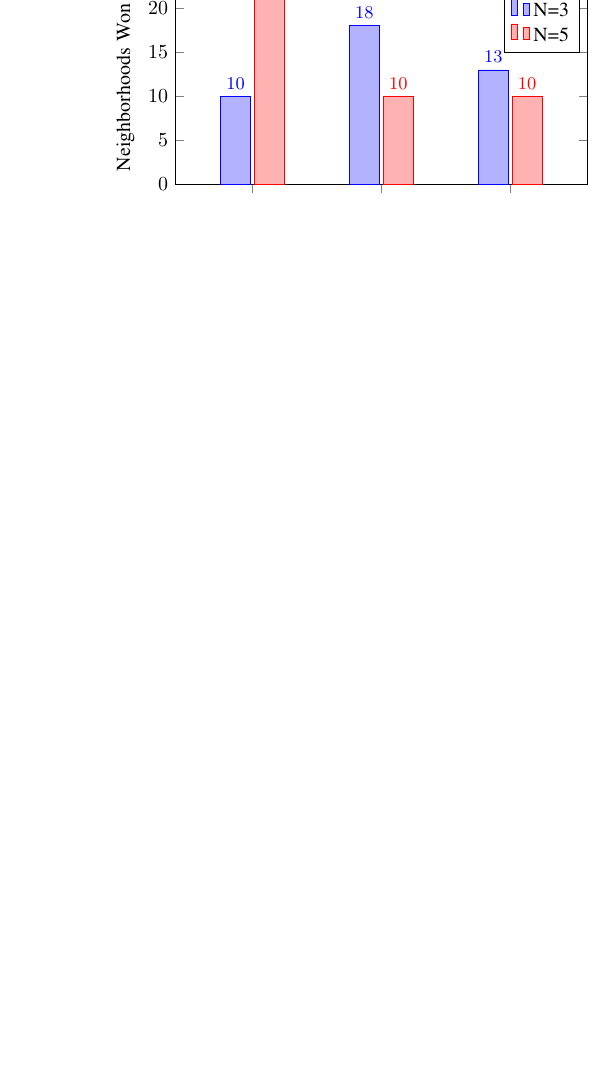
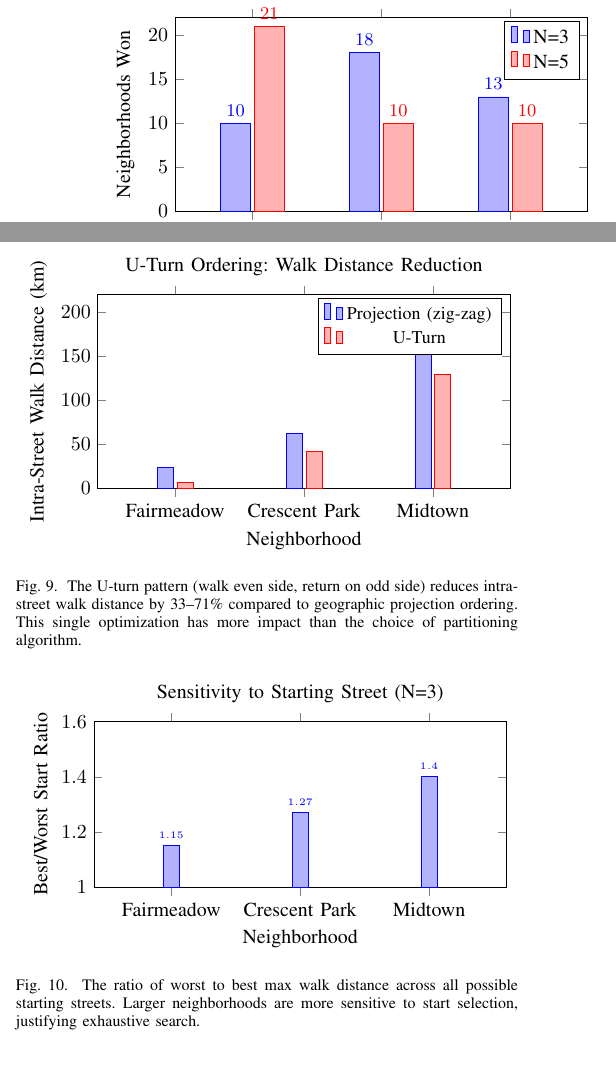
Before and after one commit to iannucci/auto-assign, a LaTeX paper (paper.tex): part of one column of page 5 of 6 before the commit and two parts of the columns of page 5 of 6 after it, the two joined at a grey line, cut at the place of the change, the shorter picture padded with empty space. Compiled offline with pdfLaTeX.

Commit message:
Update paper: revised summary table, added U-turn and start sensitivity charts

```diff
--- a/paper.tex
+++ b/paper.tex
@@ -516,9 +515,60 @@ Midtown & 202,936\,m & 129,121\,m & 36\% \\
 \end{center}
 \end{table}
 
+\begin{figure}[htbp]
+\centering
+\begin{tikzpicture}
+\begin{axis}[
+    ybar,
+    bar width=8pt,
+    xlabel={Neighborhood},
+    ylabel={Intra-Street Walk Distance (km)},
+    symbolic x coords={Fairmeadow, Crescent Park, Midtown},
+    xtick=data,
+    ymin=0, ymax=220,
+    width=\columnwidth,
+    height=5cm,
+    title={U-Turn Ordering: Walk Distance Reduction},
+    legend style={at={(0.98,0.98)},anchor=north east,font=\small},
+    enlarge x limits=0.3,
+]
+\addplot coordinates {(Fairmeadow,23.7) (Crescent Park,62.0) (Midtown,202.9)};
+\addplot coordinates {(Fairmeadow,6.8) (Crescent Park,41.5) (Midtown,129.1)};
+\legend{Projection (zig-zag), U-Turn}
+\end{axis}
+\end{tikzpicture}
+\caption{The U-turn pattern (walk even side, return on odd side) reduces intra-street walk distance by 33--71\% compared to geographic projection ordering. This single optimization has more impact than the choice of partitioning algorithm.}
+\label{fig:uturn}
+\end{figure}
+
 \subsection{Exhaustive Start Search}
 
 Testing all possible starting streets for chain-based algorithms (rather than a fixed sample of 5) improved max walk distance by 7--13\% over random selection. The best-to-worst starting street ratio ranged from 1.15$\times$ (small neighborhoods) to 1.53$\times$ (large neighborhoods).
+
+\begin{figure}[htbp]
+\centering
+\begin{tikzpicture}
+\begin{axis}[
+    ybar,
+    bar width=8pt,
+    xlabel={Neighborhood},
+    ylabel={Best/Worst Start Ratio},
+    symbolic x coords={Fairmeadow, Crescent Park, Midtown},
+    xtick=data,
+    ymin=1.0, ymax=1.6,
+    width=\columnwidth,
+    height=4.5cm,
+    title={Sensitivity to Starting Street (N=3)},
+    enlarge x limits=0.3,
+    nodes near coords,
+    every node near coord/.append style={font=\tiny},
+]
+\addplot coordinates {(Fairmeadow,1.15) (Crescent Park,1.27) (Midtown,1.40)};
+\end{axis}
+\end{tikzpicture}
+\caption{The ratio of worst to best max walk distance across all possible starting streets. Larger neighborhoods are more sensitive to start selection, justifying exhaustive search.}
+\label{fig:starts}
+\end{figure}
 
 \subsection{Recommendation}
 
```
Also changed, not shown: paper.tex (13 more changed lines).
